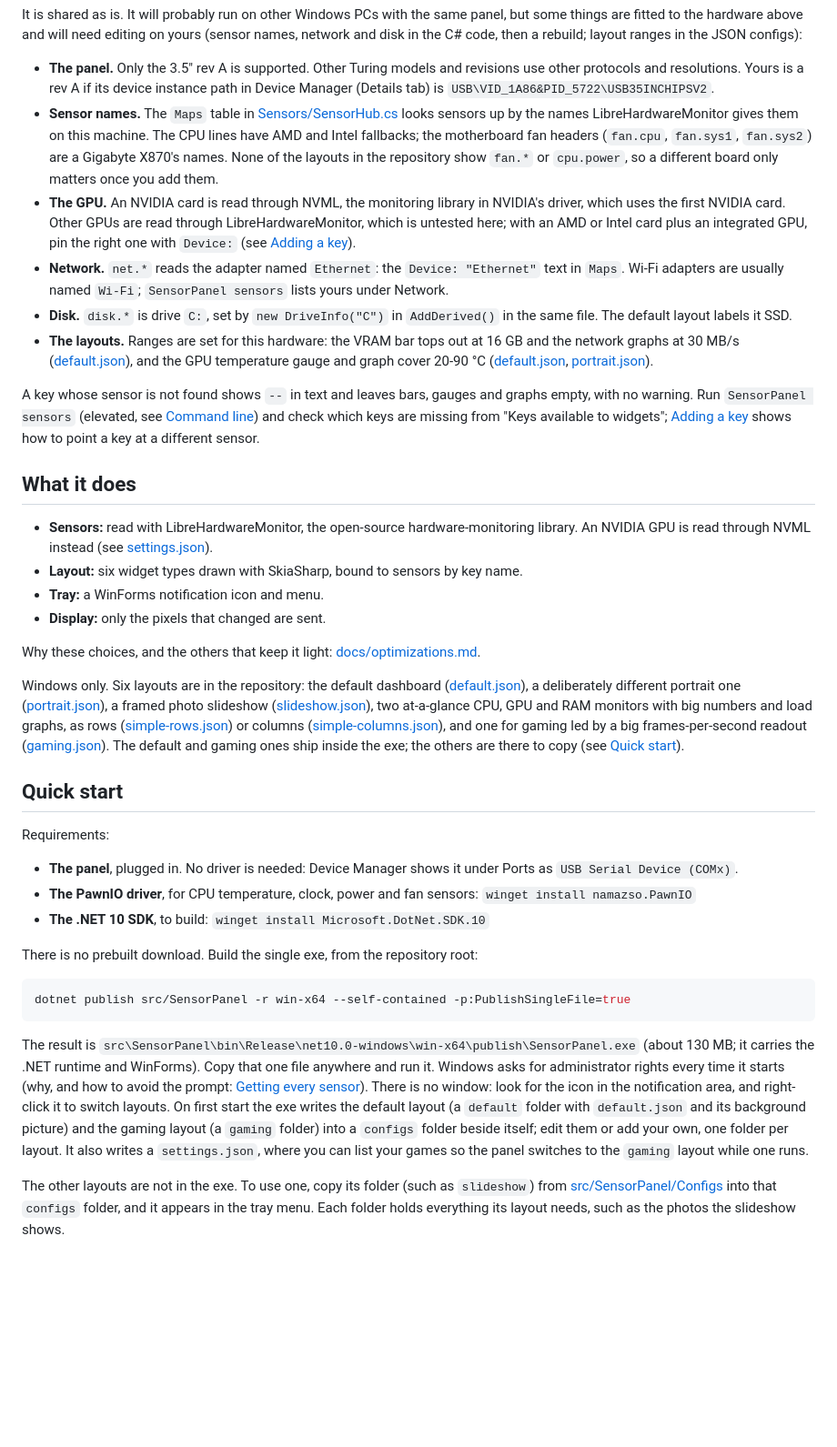
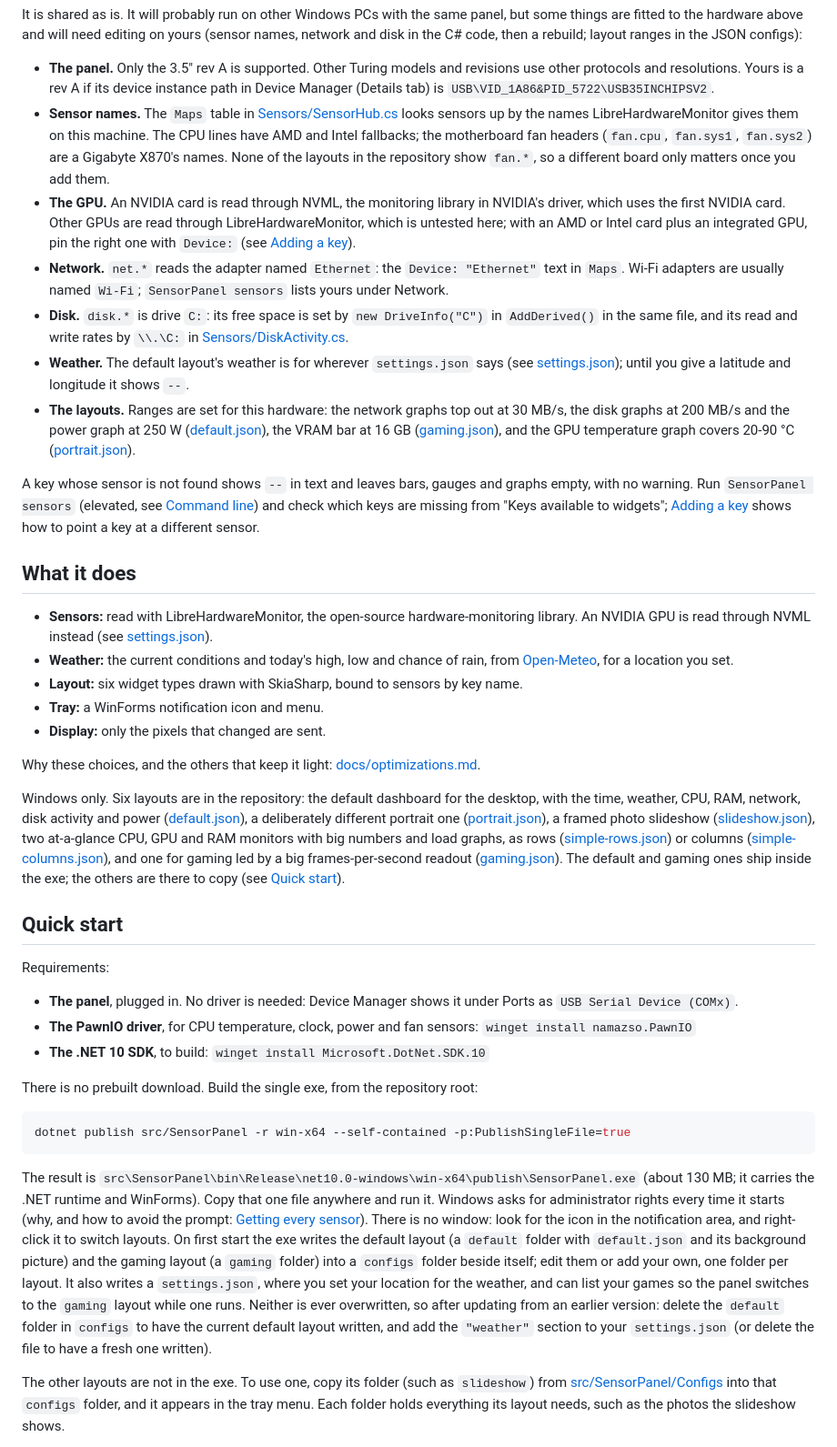
Before and after one commit to malvinly/sensor-panel, a Markdown page: README.md, the part around the change. Shown at 91% size. GitHub-like rendering; blank space fills up the shorter version.

````diff
--- a/README.md
+++ b/README.md
@@ -24,24 +24,26 @@ This is written and tuned on one machine:
 It is shared as is. It will probably run on other Windows PCs with the same panel, but some things are fitted to the hardware above and will need editing on yours (sensor names, network and disk in the C# code, then a rebuild; layout ranges in the JSON configs):
 
 - **The panel.** Only the 3.5" rev A is supported. Other Turing models and revisions use other protocols and resolutions. Yours is a rev A if its device instance path in Device Manager (Details tab) is `USB\VID_1A86&PID_5722\USB35INCHIPSV2`.
-- **Sensor names.** The `Maps` table in [Sensors/SensorHub.cs](src/SensorPanel/Sensors/SensorHub.cs) looks sensors up by the names LibreHardwareMonitor gives them on this machine. The CPU lines have AMD and Intel fallbacks; the motherboard fan headers (`fan.cpu`, `fan.sys1`, `fan.sys2`) are a Gigabyte X870's names. None of the layouts in the repository show `fan.*` or `cpu.power`, so a different board only matters once you add them.
+- **Sensor names.** The `Maps` table in [Sensors/SensorHub.cs](src/SensorPanel/Sensors/SensorHub.cs) looks sensors up by the names LibreHardwareMonitor gives them on this machine. The CPU lines have AMD and Intel fallbacks; the motherboard fan headers (`fan.cpu`, `fan.sys1`, `fan.sys2`) are a Gigabyte X870's names. None of the layouts in the repository show `fan.*`, so a different board only matters once you add them.
 - **The GPU.** An NVIDIA card is read through NVML, the monitoring library in NVIDIA's driver, which uses the first NVIDIA card. Other GPUs are read through LibreHardwareMonitor, which is untested here; with an AMD or Intel card plus an integrated GPU, pin the right one with `Device:` (see [Adding a key](docs/guide.md#adding-a-key)).
 - **Network.** `net.*` reads the adapter named `Ethernet`: the `Device: "Ethernet"` text in `Maps`. Wi-Fi adapters are usually named `Wi-Fi`; `SensorPanel sensors` lists yours under Network.
-- **Disk.** `disk.*` is drive `C:`, set by `new DriveInfo("C")` in `AddDerived()` in the same file. The default layout labels it SSD.
-- **The layouts.** Ranges are set for this hardware: the VRAM bar tops out at 16 GB and the network graphs at 30 MB/s ([default.json](src/SensorPanel/Configs/default/default.json)), and the GPU temperature gauge and graph cover 20-90 °C ([default.json](src/SensorPanel/Configs/default/default.json), [portrait.json](src/SensorPanel/Configs/portrait/portrait.json)).
+- **Disk.** `disk.*` is drive `C:`: its free space is set by `new DriveInfo("C")` in `AddDerived()` in the same file, and its read and write rates by `\\.\C:` in [Sensors/DiskActivity.cs](src/SensorPanel/Sensors/DiskActivity.cs).
+- **Weather.** The default layout's weather is for wherever `settings.json` says (see [settings.json](docs/guide.md#weather)); until you give a latitude and longitude it shows `--`.
+- **The layouts.** Ranges are set for this hardware: the network graphs top out at 30 MB/s, the disk graphs at 200 MB/s and the power graph at 250 W ([default.json](src/SensorPanel/Configs/default/default.json)), the VRAM bar at 16 GB ([gaming.json](src/SensorPanel/Configs/gaming/gaming.json)), and the GPU temperature graph covers 20-90 °C ([portrait.json](src/SensorPanel/Configs/portrait/portrait.json)).
 
 A key whose sensor is not found shows `--` in text and leaves bars, gauges and graphs empty, with no warning. Run `SensorPanel sensors` (elevated, see [Command line](docs/guide.md#command-line)) and check which keys are missing from "Keys available to widgets"; [Adding a key](docs/guide.md#adding-a-key) shows how to point a key at a different sensor.
 
 ## What it does
 
 - **Sensors:** read with LibreHardwareMonitor, the open-source hardware-monitoring library. An NVIDIA GPU is read through NVML instead (see [settings.json](docs/guide.md#settingsjson)).
+- **Weather:** the current conditions and today's high, low and chance of rain, from [Open-Meteo](https://open-meteo.com), for a location you set.
 - **Layout:** six widget types drawn with SkiaSharp, bound to sensors by key name.
 - **Tray:** a WinForms notification icon and menu.
 - **Display:** only the pixels that changed are sent.
 
 Why these choices, and the others that keep it light: [docs/optimizations.md](docs/optimizations.md).
 
-Windows only. Six layouts are in the repository: the default dashboard ([default.json](src/SensorPanel/Configs/default/default.json)), a deliberately different portrait one ([portrait.json](src/SensorPanel/Configs/portrait/portrait.json)), a framed photo slideshow ([slideshow.json](src/SensorPanel/Configs/slideshow/slideshow.json)), two at-a-glance CPU, GPU and RAM monitors with big numbers and load graphs, as rows ([simple-rows.json](src/SensorPanel/Configs/simple-rows/simple-rows.json)) or columns ([simple-columns.json](src/SensorPanel/Configs/simple-columns/simple-columns.json)), and one for gaming led by a big frames-per-second readout ([gaming.json](src/SensorPanel/Configs/gaming/gaming.json)). The default and gaming ones ship inside the exe; the others are there to copy (see [Quick start](#quick-start)).
+Windows only. Six layouts are in the repository: the default dashboard for the desktop, with the time, weather, CPU, RAM, network, disk activity and power ([default.json](src/SensorPanel/Configs/default/default.json)), a deliberately different portrait one ([portrait.json](src/SensorPanel/Configs/portrait/portrait.json)), a framed photo slideshow ([slideshow.json](src/SensorPanel/Configs/slideshow/slideshow.json)), two at-a-glance CPU, GPU and RAM monitors with big numbers and load graphs, as rows ([simple-rows.json](src/SensorPanel/Configs/simple-rows/simple-rows.json)) or columns ([simple-columns.json](src/SensorPanel/Configs/simple-columns/simple-columns.json)), and one for gaming led by a big frames-per-second readout ([gaming.json](src/SensorPanel/Configs/gaming/gaming.json)). The default and gaming ones ship inside the exe; the others are there to copy (see [Quick start](#quick-start)).
 
 ## Quick start
 
@@ -57,7 +59,7 @@ There is no prebuilt download. Build the single exe, from the repository root:
 dotnet publish src/SensorPanel -r win-x64 --self-contained -p:PublishSingleFile=true
 ```
 
-The result is `src\SensorPanel\bin\Release\net10.0-windows\win-x64\publish\SensorPanel.exe` (about 130 MB; it carries the .NET runtime and WinForms). Copy that one file anywhere and run it. Windows asks for administrator rights every time it starts (why, and how to avoid the prompt: [Getting every sensor](docs/guide.md#getting-every-sensor)). There is no window: look for the icon in the notification area, and right-click it to switch layouts. On first start the exe writes the default layout (a `default` folder with `default.json` and its background picture) and the gaming layout (a `gaming` folder) into a `configs` folder beside itself; edit them or add your own, one folder per layout. It also writes a `settings.json`, where you can list your games so the panel switches to the `gaming` layout while one runs.
+The result is `src\SensorPanel\bin\Release\net10.0-windows\win-x64\publish\SensorPanel.exe` (about 130 MB; it carries the .NET runtime and WinForms). Copy that one file anywhere and run it. Windows asks for administrator rights every time it starts (why, and how to avoid the prompt: [Getting every sensor](docs/guide.md#getting-every-sensor)). There is no window: look for the icon in the notification area, and right-click it to switch layouts. On first start the exe writes the default layout (a `default` folder with `default.json` and its background picture) and the gaming layout (a `gaming` folder) into a `configs` folder beside itself; edit them or add your own, one folder per layout. It also writes a `settings.json`, where you set your location for the weather, and can list your games so the panel switches to the `gaming` layout while one runs. Neither is ever overwritten, so after updating from an earlier version: delete the `default` folder in `configs` to have the current default layout written, and add the `"weather"` section to your `settings.json` (or delete the file to have a fresh one written).
 
 The other layouts are not in the exe. To use one, copy its folder (such as `slideshow`) from [src/SensorPanel/Configs](src/SensorPanel/Configs) into that `configs` folder, and it appears in the tray menu. Each folder holds everything its layout needs, such as the photos the slideshow shows.
 
````
Also changed, not shown: docs/guide.md (+24 -6 lines), docs/optimizations.md (+2 -0 lines), docs/images/default.png, 15 other files.
